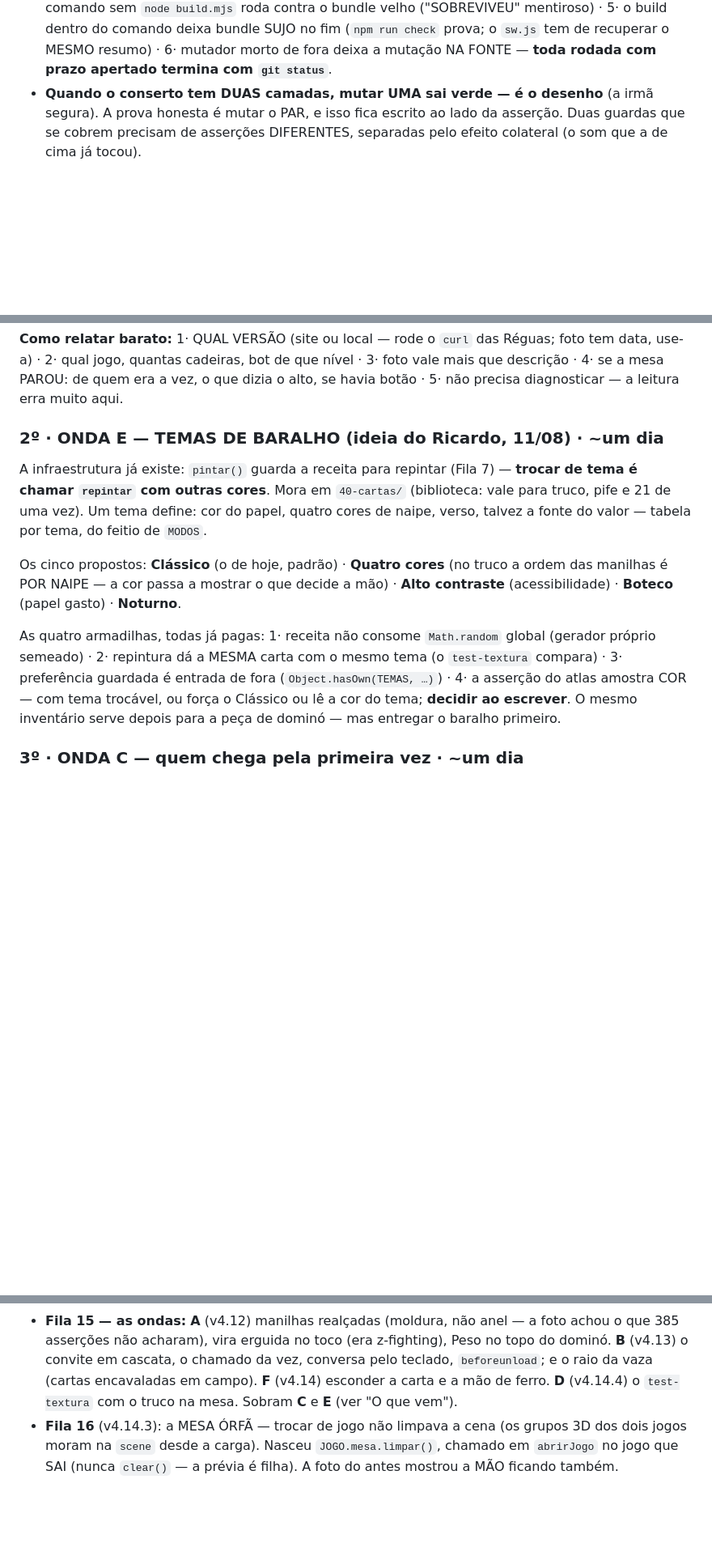
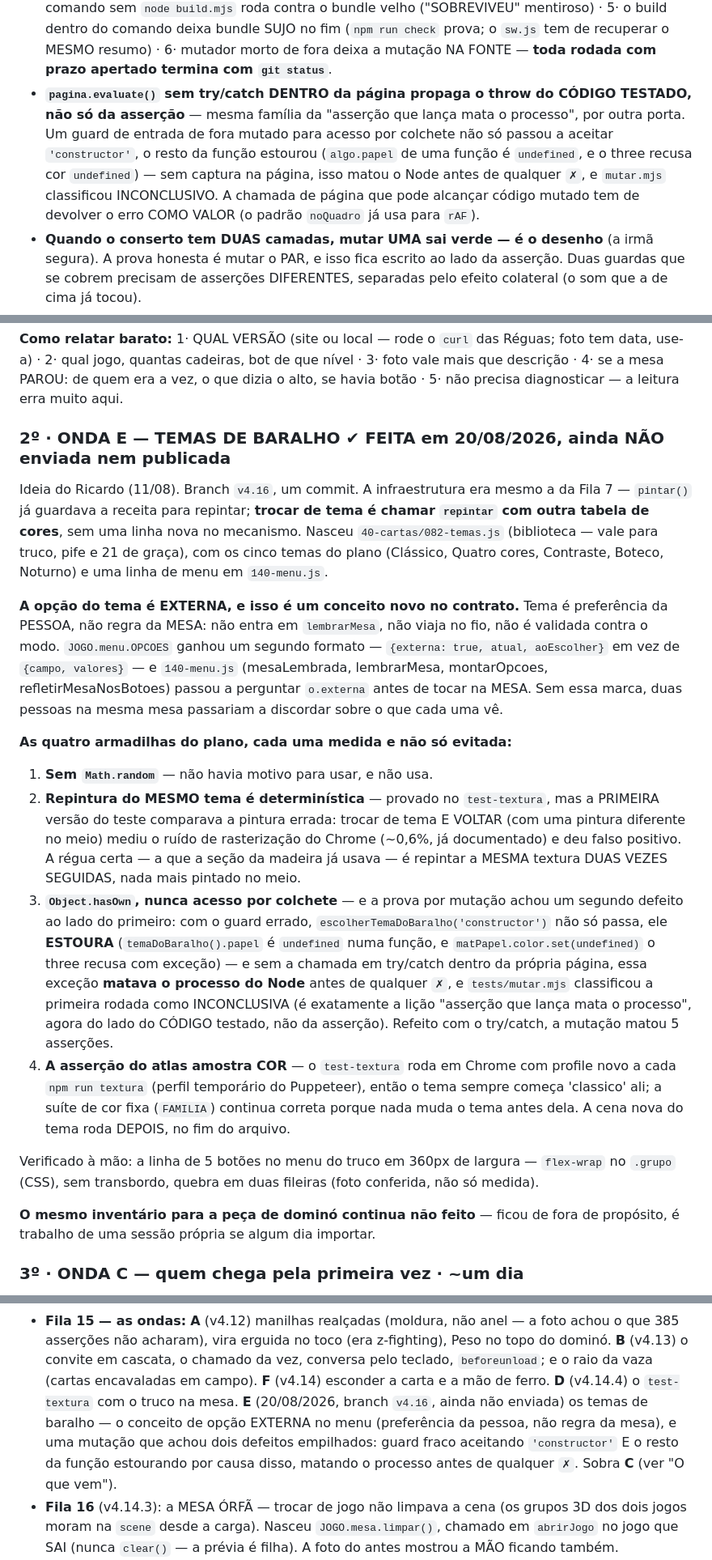
Before and after one commit to RicardoColombo01/domino-bar, a Markdown page: CLAUDE.md, 3 parts joined by grey strips. Shown at 81% size. Drawn GitHub-style; blank space fills up the shorter version.

Commit message:
Registro: a Onda E fechou
Fecha o item no CLAUDE.md com o que a execução achou além do plano — a
opção EXTERNA no menu (preferência da pessoa, não regra da mesa), a
correção de método na medição de determinismo (repintura contra repintura,
nunca com uma pintura diferente no meio), e a mutação que revelou dois
defeitos empilhados no guard de entrada de fora.

Co-Authored-By: Claude Fable 5 <noreply@anthropic.com>
Claude-Session: https://claude.ai/code/session_01Nn1UVhpSCQi5u53w52sE9J

```diff
--- a/CLAUDE.md
+++ b/CLAUDE.md
@@ -357,6 +357,13 @@ truco no saguão por três releases.
   5· o build dentro do comando deixa bundle SUJO no fim (`npm run check` prova; o `sw.js`
   tem de recuperar o MESMO resumo) · 6· mutador morto de fora deixa a mutação NA FONTE —
   **toda rodada com prazo apertado termina com `git status`**.
+- **`pagina.evaluate()` sem try/catch DENTRO da página propaga o throw do CÓDIGO TESTADO, não
+  só da asserção** — mesma família da "asserção que lança mata o processo", por outra porta.
+  Um guard de entrada de fora mutado para acesso por colchete não só passou a aceitar
+  `'constructor'`, o resto da função estourou (`algo.papel` de uma função é `undefined`, e o
+  three recusa cor `undefined`) — sem captura na página, isso matou o Node antes de qualquer
+  `✗`, e `mutar.mjs` classificou INCONCLUSIVO. A chamada de página que pode alcançar código
+  mutado tem de devolver o erro COMO VALOR (o padrão `noQuadro` já usa para `rAF`).
 - **Quando o conserto tem DUAS camadas, mutar UMA sai verde — é o desenho** (a irmã segura).
   A prova honesta é mutar o PAR, e isso fica escrito ao lado da asserção. Duas guardas que se
   cobrem precisam de asserções DIFERENTES, separadas pelo efeito colateral (o som que a de
@@ -455,23 +462,47 @@ data, use-a) · 2· qual jogo, quantas cadeiras, bot de que nível · 3· foto v
 descrição · 4· se a mesa PAROU: de quem era a vez, o que dizia o alto, se havia botão · 5·
 não precisa diagnosticar — a leitura erra muito aqui.
 
-### 2º · ONDA E — TEMAS DE BARALHO (ideia do Ricardo, 11/08) · ~um dia
+### 2º · ONDA E — TEMAS DE BARALHO ✔ FEITA em 20/08/2026, ainda NÃO enviada nem publicada
 
-A infraestrutura já existe: `pintar()` guarda a receita para repintar (Fila 7) — **trocar de
-tema é chamar `repintar` com outras cores**. Mora em `40-cartas/` (biblioteca: vale para
-truco, pife e 21 de uma vez). Um tema define: cor do papel, quatro cores de naipe, verso,
-talvez a fonte do valor — tabela por tema, do feitio de `MODOS`.
+Ideia do Ricardo (11/08). Branch `v4.16`, um commit. A infraestrutura era mesmo a da Fila
+7 — `pintar()` já guardava a receita para repintar; **trocar de tema é chamar `repintar` com
+outra tabela de cores**, sem uma linha nova no mecanismo. Nasceu `40-cartas/082-temas.js`
+(biblioteca — vale para truco, pife e 21 de graça), com os cinco temas do plano (Clássico,
+Quatro cores, Contraste, Boteco, Noturno) e uma linha de menu em `140-menu.js`.
 
-Os cinco propostos: **Clássico** (o de hoje, padrão) · **Quatro cores** (no truco a ordem das
-manilhas é POR NAIPE — a cor passa a mostrar o que decide a mão) · **Alto contraste**
-(acessibilidade) · **Boteco** (papel gasto) · **Noturno**.
+**A opção do tema é EXTERNA, e isso é um conceito novo no contrato.** Tema é preferência da
+PESSOA, não regra da MESA: não entra em `lembrarMesa`, não viaja no fio, não é validada
+contra o modo. `JOGO.menu.OPCOES` ganhou um segundo formato — `{externa: true, atual,
+aoEscolher}` em vez de `{campo, valores}` — e `140-menu.js` (mesaLembrada, lembrarMesa,
+montarOpcoes, refletirMesaNosBotoes) passou a perguntar `o.externa` antes de tocar na MESA.
+Sem essa marca, duas pessoas na mesma mesa passariam a discordar sobre o que cada uma vê.
 
-As quatro armadilhas, todas já pagas: 1· receita não consome `Math.random` global (gerador
-próprio semeado) · 2· repintura dá a MESMA carta com o mesmo tema (o `test-textura` compara)
-· 3· preferência guardada é entrada de fora (`Object.hasOwn(TEMAS, …)`) · 4· a asserção do
-atlas amostra COR — com tema trocável, ou força o Clássico ou lê a cor do tema; **decidir ao
-escrever**. O mesmo inventário serve depois para a peça de dominó — mas entregar o baralho
-primeiro.
+**As quatro armadilhas do plano, cada uma medida e não só evitada:**
+
+1. **Sem `Math.random`** — não havia motivo para usar, e não usa.
+2. **Repintura do MESMO tema é determinística** — provado no `test-textura`, mas a PRIMEIRA
+   versão do teste comparava a pintura errada: trocar de tema E VOLTAR (com uma pintura
+   diferente no meio) mediu o ruído de rasterização do Chrome (~0,6%, já documentado) e deu
+   falso positivo. A régua certa — a que a seção da madeira já usava — é repintar a MESMA
+   textura DUAS VEZES SEGUIDAS, nada mais pintado no meio.
+3. **`Object.hasOwn`, nunca acesso por colchete** — e a prova por mutação achou um segundo
+   defeito ao lado do primeiro: com o guard errado, `escolherTemaDoBaralho('constructor')`
+   não só passa, ele **ESTOURA** (`temaDoBaralho().papel` é `undefined` numa função, e
+   `matPapel.color.set(undefined)` o three recusa com exceção) — e sem a chamada em
+   try/catch dentro da própria página, essa exceção **matava o processo do Node** antes de
+   qualquer `✗`, e `tests/mutar.mjs` classificou a primeira rodada como INCONCLUSIVA (é
+   exatamente a lição "asserção que lança mata o processo", agora do lado do CÓDIGO testado,
+   não da asserção). Refeito com o try/catch, a mutação matou 5 asserções.
+4. **A asserção do atlas amostra COR** — o `test-textura` roda em Chrome com profile novo a
+   cada `npm run textura` (perfil temporário do Puppeteer), então o tema sempre começa
+   'classico' ali; a suíte de cor fixa (`FAMILIA`) continua correta porque nada muda o tema
+   antes dela. A cena nova do tema roda DEPOIS, no fim do arquivo.
+
+Verificado à mão: a linha de 5 botões no menu do truco em 360px de largura — `flex-wrap`
+no `.grupo` (CSS), sem transbordo, quebra em duas fileiras (foto conferida, não só medida).
+
+**O mesmo inventário para a peça de dominó continua não feito** — ficou de fora de
+propósito, é trabalho de uma sessão própria se algum dia importar.
 
 ### 3º · ONDA C — quem chega pela primeira vez · ~um dia
 
@@ -797,8 +828,11 @@ trocar a conta do GH.
   o que 385 asserções não acharam), vira erguida no toco (era z-fighting), Peso no topo do
   dominó. **B** (v4.13) o convite em cascata, o chamado da vez, conversa pelo teclado,
   `beforeunload`; e o raio da vaza (cartas encavaladas em campo). **F** (v4.14) esconder a
-  carta e a mão de ferro. **D** (v4.14.4) o `test-textura` com o truco na mesa. Sobram
-  **C** e **E** (ver "O que vem").
+  carta e a mão de ferro. **D** (v4.14.4) o `test-textura` com o truco na mesa. **E**
+  (20/08/2026, branch `v4.16`, ainda não enviada) os temas de baralho — o conceito de opção
+  EXTERNA no menu (preferência da pessoa, não regra da mesa), e uma mutação que achou dois
+  defeitos empilhados: guard fraco aceitando `'constructor'` E o resto da função estourando
+  por causa disso, matando o processo antes de qualquer `✗`. Sobra **C** (ver "O que vem").
 - **Fila 16** (v4.14.3): a MESA ÓRFÃ — trocar de jogo não limpava a cena (os grupos 3D dos
   dois jogos moram na `scene` desde a carga). Nasceu `JOGO.mesa.limpar()`, chamado em
   `abrirJogo` no jogo que SAI (nunca `clear()` — a prévia é filha). A foto do antes mostrou
```
Also changed, not shown: other parts of CLAUDE.md (+3 -3 lines).
